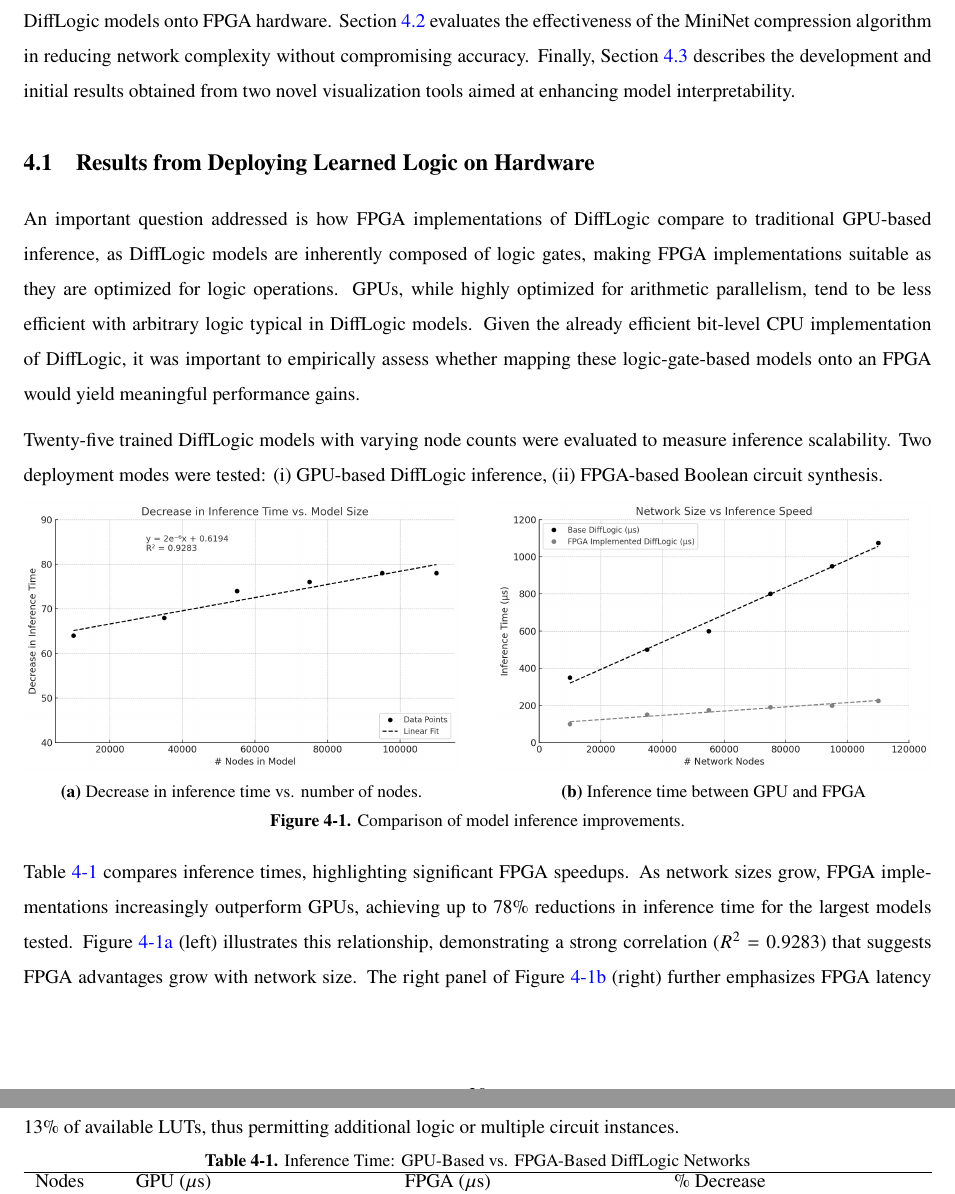
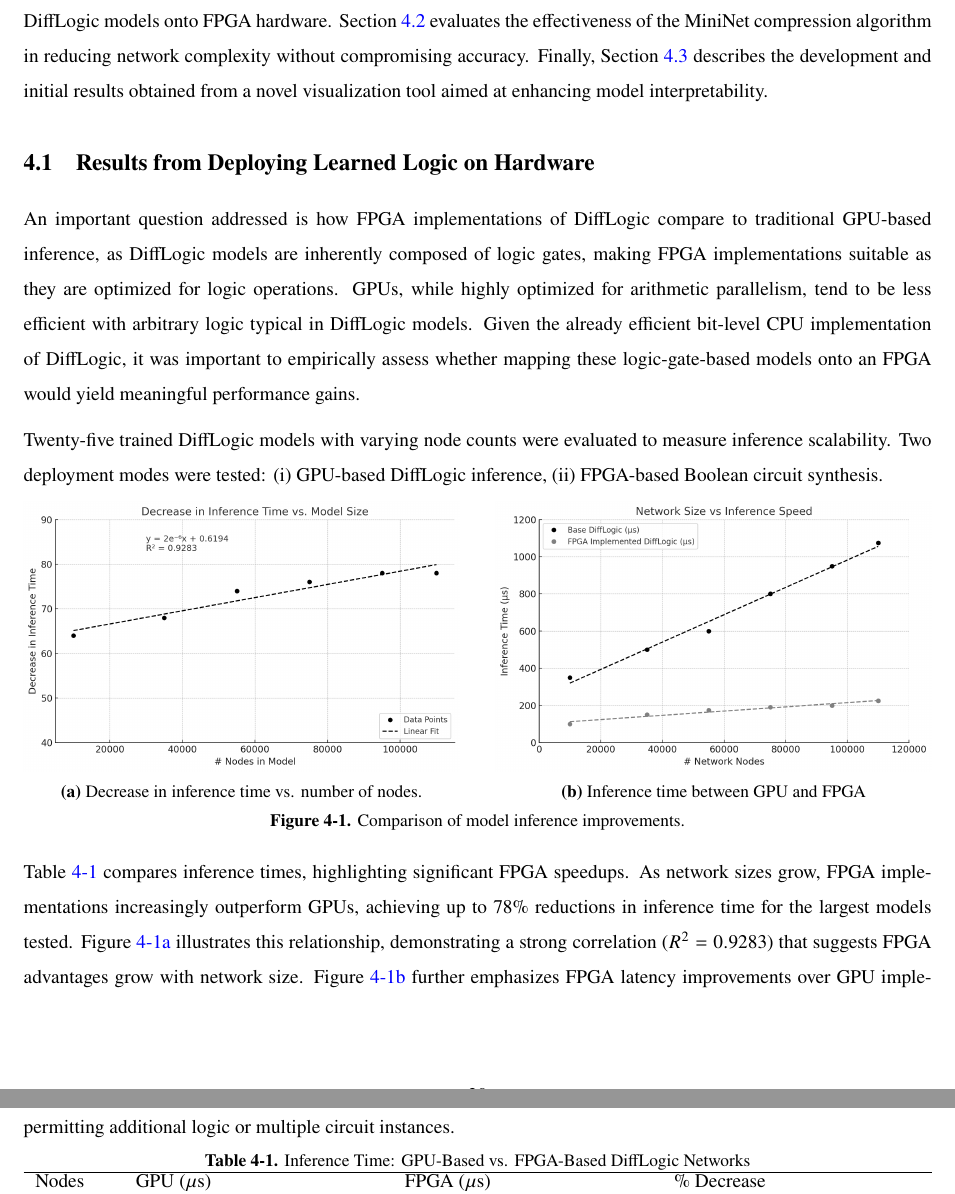
Before and after one commit to matheusmaldaner/OverleafUndergradThesis, a LaTeX thesis (main.tex, which reads Chapters/4_Results.tex): two parts of pages 20 and 21 of 28, joined at a grey line, cut so that both start at the same text. Compiled offline with pdfLaTeX.

Commit message:
small typo

```diff
--- a/Chapters/4_Results.tex
+++ b/Chapters/4_Results.tex
@@ -3,7 +3,7 @@
 
 % This chapter presents the experimental results obtained from the methods listed in the previous section.
 
-This section presents the experimental results corresponding to the three primary objectives outlined in Chapter~\ref{chap:methods}. Specifically, Section~\ref{sec:results_fpga} discusses the outcomes and performance improvements observed when deploying trained DiffLogic models onto FPGA hardware. Section~\ref{sec:results_compression} evaluates the effectiveness of the MiniNet compression algorithm in reducing network complexity without compromising accuracy. Finally, Section~\ref{sec:results_visualization} describes the development and initial results obtained from two novel visualization tools aimed at enhancing model interpretability.
+This section presents the experimental results corresponding to the three primary objectives outlined in Chapter~\ref{chap:methods}. Specifically, Section~\ref{sec:results_fpga} discusses the outcomes and performance improvements observed when deploying trained DiffLogic models onto FPGA hardware. Section~\ref{sec:results_compression} evaluates the effectiveness of the MiniNet compression algorithm in reducing network complexity without compromising accuracy. Finally, Section~\ref{sec:results_visualization} describes the development and initial results obtained from a novel visualization tool aimed at enhancing model interpretability.
 
 \section{Results from Deploying Learned Logic on Hardware}
 \label{sec:results_fpga}
@@ -46,7 +46,7 @@ Twenty-five trained DiffLogic models with varying node counts were evaluated to
 \end{figure}
 
 
-Table~\ref{tab:fpga_comparison} compares inference times, highlighting significant FPGA speedups. As network sizes grow, FPGA implementations increasingly outperform GPUs, achieving up to 78\% reductions in inference time for the largest models tested. Figure~\ref{fig:graph1} (left) illustrates this relationship, demonstrating a strong correlation ($R^2=0.9283$) that suggests FPGA advantages grow with network size. The right panel of Figure~\ref{fig:graph2} (right) further emphasizes FPGA latency improvements over GPU implementations. Additionally, it is noted that the largest tested network occupied only about 13\% of available LUTs, thus permitting additional logic or multiple circuit instances.
+Table~\ref{tab:fpga_comparison} compares inference times, highlighting significant FPGA speedups. As network sizes grow, FPGA implementations increasingly outperform GPUs, achieving up to 78\% reductions in inference time for the largest models tested. Figure~\ref{fig:graph1} illustrates this relationship, demonstrating a strong correlation ($R^2=0.9283$) that suggests FPGA advantages grow with network size. Figure~\ref{fig:graph2} further emphasizes FPGA latency improvements over GPU implementations. Additionally, it is noted that the largest tested network occupied only about 13\% of available LUTs, thus permitting additional logic or multiple circuit instances.
 
 \begin{table}[htbp]
 \caption{Inference Time: GPU-Based vs. FPGA-Based DiffLogic Networks}
```
